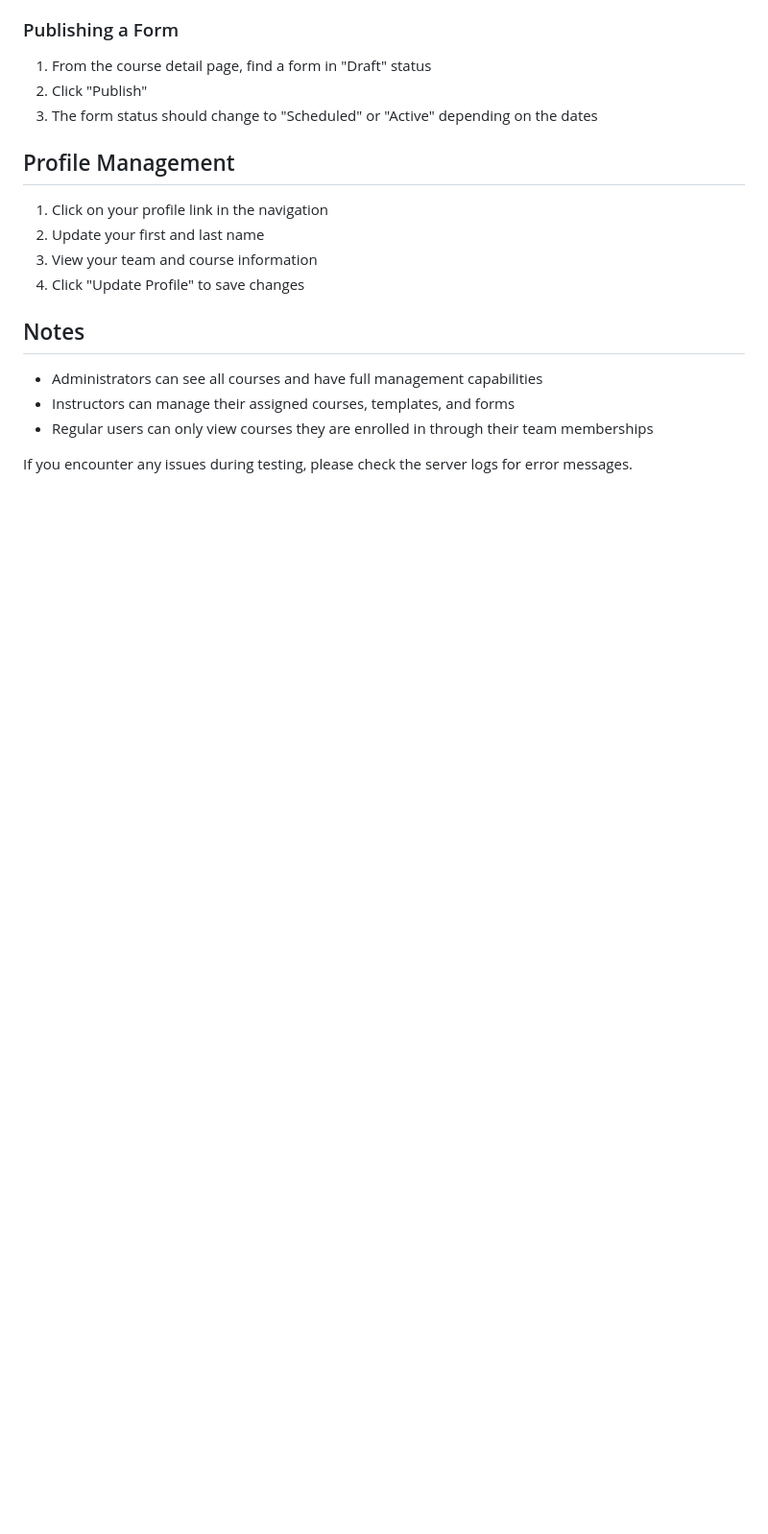
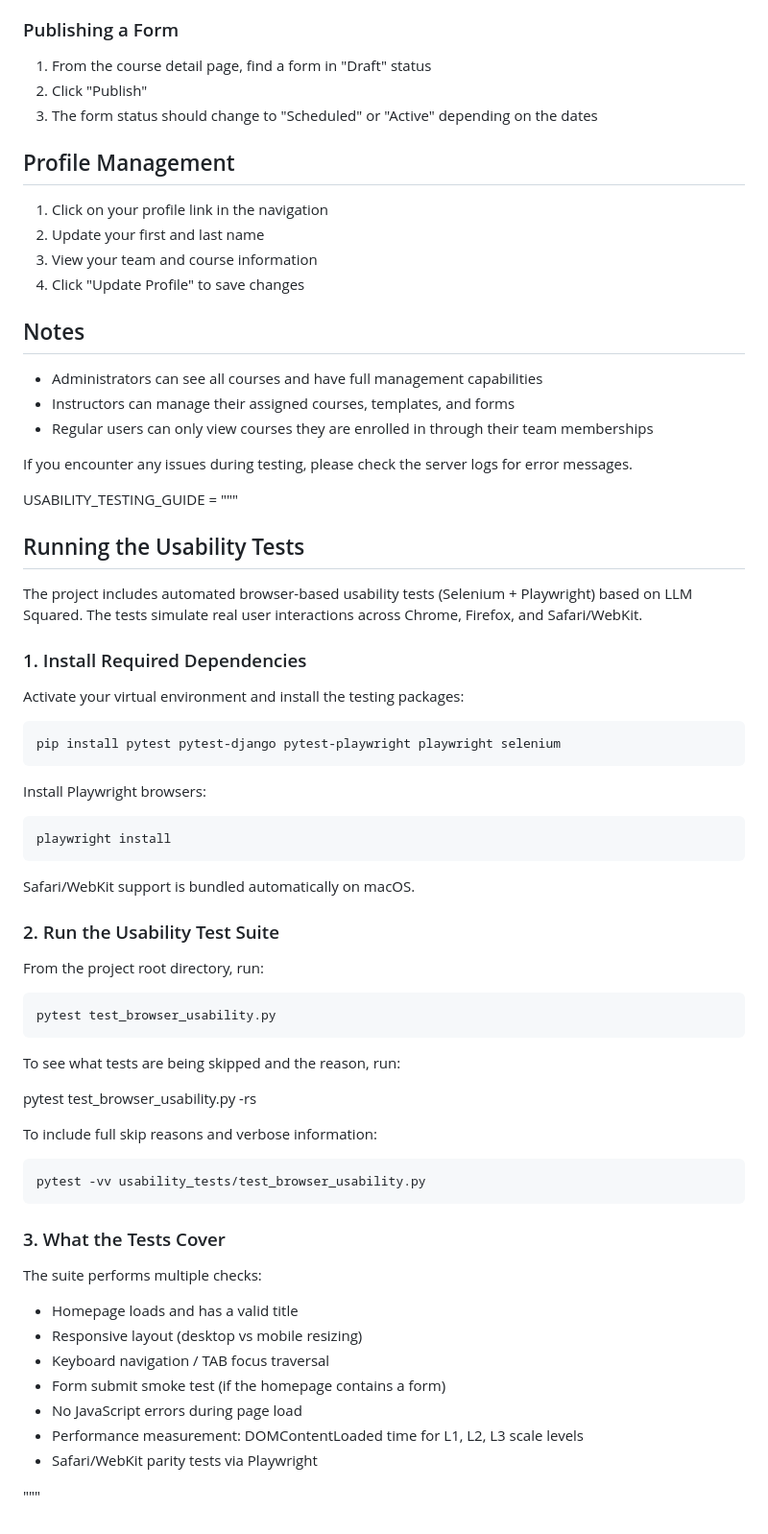
Before and after one commit to CSCI3364-Fall2025/BugBusters, a Markdown page: EagleOps_Peer_Eval/TESTING_GUIDE.md, the part around the change. Shown at 96% size. Drawn GitHub-style; blank space fills up the shorter version.

Commit message:
Update testing README

```diff
--- a/EagleOps_Peer_Eval/TESTING_GUIDE.md
+++ b/EagleOps_Peer_Eval/TESTING_GUIDE.md
@@ -111,3 +111,49 @@ This guide will help you test the course management and form features in the Eag
 - Regular users can only view courses they are enrolled in through their team memberships
 
 If you encounter any issues during testing, please check the server logs for error messages.
+
+USABILITY_TESTING_GUIDE = """
+## Running the Usability Tests
+
+The project includes automated browser-based usability tests (Selenium + Playwright) based on LLM Squared.
+The tests simulate real user interactions across Chrome, Firefox, and Safari/WebKit.
+
+### 1. Install Required Dependencies
+
+Activate your virtual environment and install the testing packages:
+
+    pip install pytest pytest-django pytest-playwright playwright selenium
+
+Install Playwright browsers:
+
+    playwright install
+
+Safari/WebKit support is bundled automatically on macOS.
+
+### 2. Run the Usability Test Suite
+
+From the project root directory, run:
+
+    pytest test_browser_usability.py
+
+To see what tests are being skipped and the reason, run:
+
+   pytest test_browser_usability.py -rs
+
+To include full skip reasons and verbose information:
+
+    pytest -vv usability_tests/test_browser_usability.py
+
+### 3. What the Tests Cover
+
+The suite performs multiple checks:
+
+- Homepage loads and has a valid title
+- Responsive layout (desktop vs mobile resizing)
+- Keyboard navigation / TAB focus traversal
+- Form submit smoke test (if the homepage contains a form)
+- No JavaScript errors during page load
+- Performance measurement: DOMContentLoaded time for L1, L2, L3 scale levels
+- Safari/WebKit parity tests via Playwright
+
+"""
```
